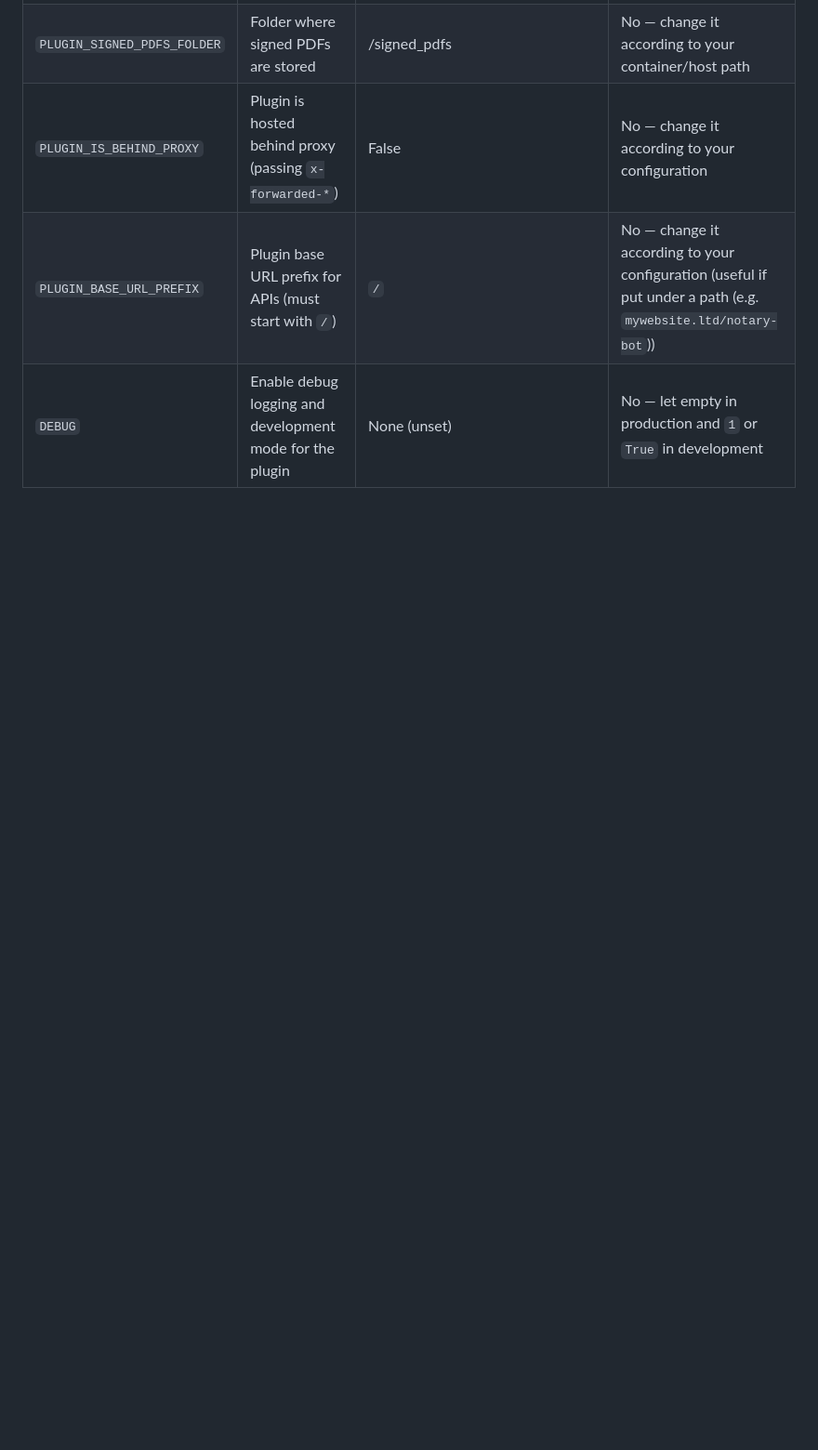
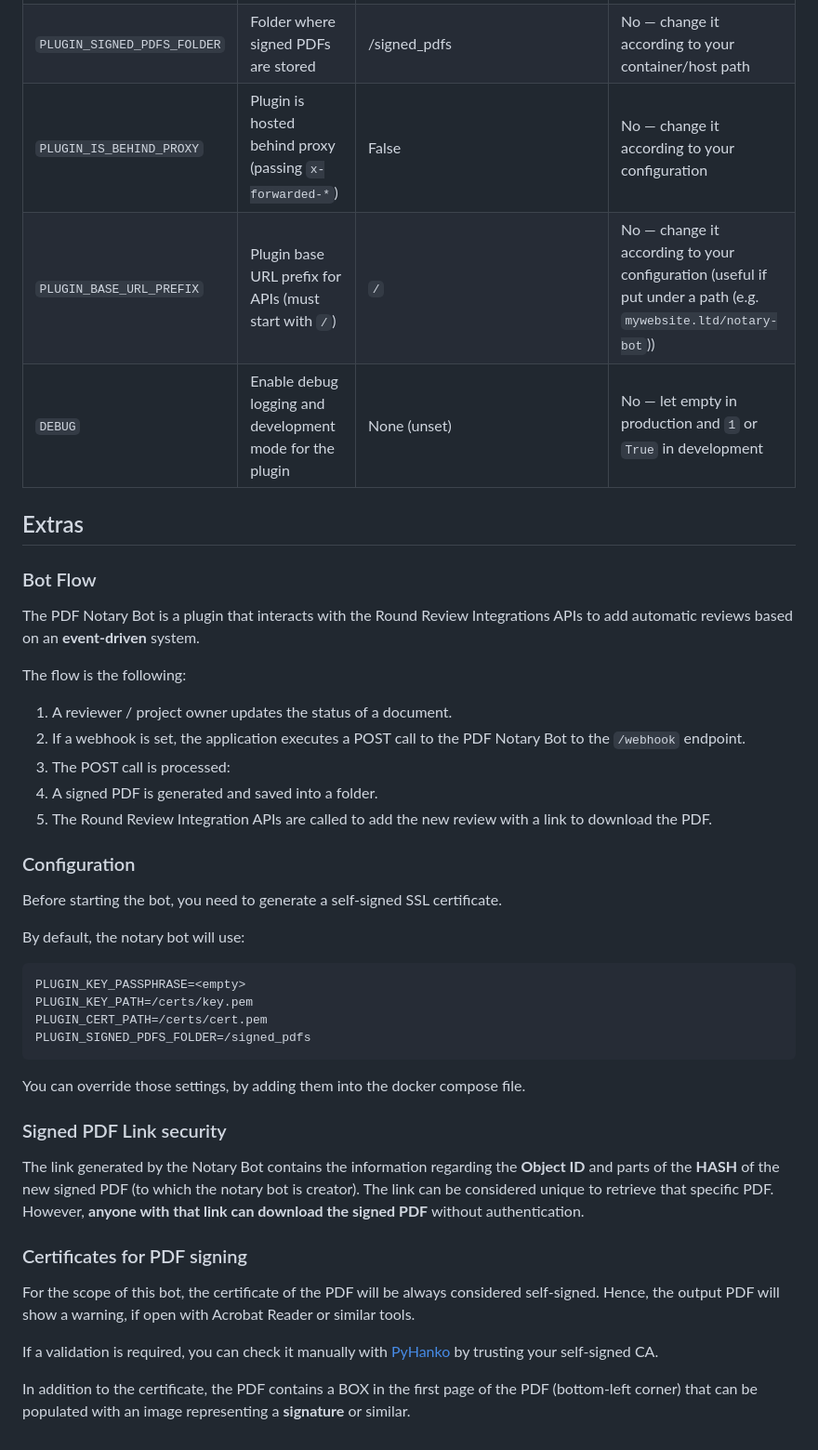
Before and after one commit to Maxelweb/RoundReviewPlugins, a Markdown page: docs/pdf-notary-bot.md, the part around the change. Shown at 93% size. GitHub-like rendering; blank space fills up the shorter version.

Commit message:
docs: improved pdf-notary-bot documentation

````diff
--- a/docs/pdf-notary-bot.md
+++ b/docs/pdf-notary-bot.md
@@ -43,3 +43,46 @@ The PDF Notary Bot is a Round Review plugin to sign PDF with a custom certificat
 | `PLUGIN_IS_BEHIND_PROXY` | Plugin is hosted behind proxy (passing `x-forwarded-*`) | False | No — change it according to your configuration |
 | `PLUGIN_BASE_URL_PREFIX` | Plugin base URL prefix for APIs (must start with `/`) | `/` | No — change it according to your configuration (useful if put under a path (e.g. `mywebsite.ltd/notary-bot`)) |
 | `DEBUG` | Enable debug logging and development mode for the plugin | None (unset) | No — let empty in production and `1` or `True` in development |
+
+## Extras
+
+### Bot Flow
+
+The PDF Notary Bot is a plugin that interacts with the Round Review Integrations APIs to add automatic reviews based on an **event-driven** system.
+
+The flow is the following:
+
+1. A reviewer / project owner updates the status of a document.
+1. If a webhook is set, the application executes a POST call to the PDF Notary Bot to the `/webhook` endpoint.
+1. The POST call is processed:
+  1. A signed PDF is generated and saved into a folder.
+  1. The Round Review Integration APIs are called to add the new review with a link to download the PDF.
+
+### Configuration
+
+Before starting the bot, you need to generate a self-signed SSL certificate.
+
+By default, the notary bot will use:
+
+```
+PLUGIN_KEY_PASSPHRASE=<empty>
+PLUGIN_KEY_PATH=/certs/key.pem
+PLUGIN_CERT_PATH=/certs/cert.pem
+PLUGIN_SIGNED_PDFS_FOLDER=/signed_pdfs
+```
+
+You can override those settings, by adding them into the docker compose file.
+
+
+### Signed PDF Link security
+
+The link generated by the Notary Bot contains the information regarding the **Object ID** and parts of the **HASH** of the new signed PDF (to which the notary bot is creator). The link can be considered unique to retrieve that specific PDF. However, **anyone with that link can download the signed PDF** without authentication.
+
+
+### Certificates for PDF signing
+
+For the scope of this bot, the certificate of the PDF will be always considered self-signed. Hence, the output PDF will show a warning, if open with Acrobat Reader or similar tools.
+
+If a validation is required, you can check it manually with [PyHanko](https://docs.pyhanko.eu/en/latest/cli-guide/validation.html) by trusting your self-signed CA.
+
+In addition to the certificate, the PDF contains a BOX in the first page of the PDF (bottom-left corner) that can be populated with an image representing a **signature** or similar.
````
